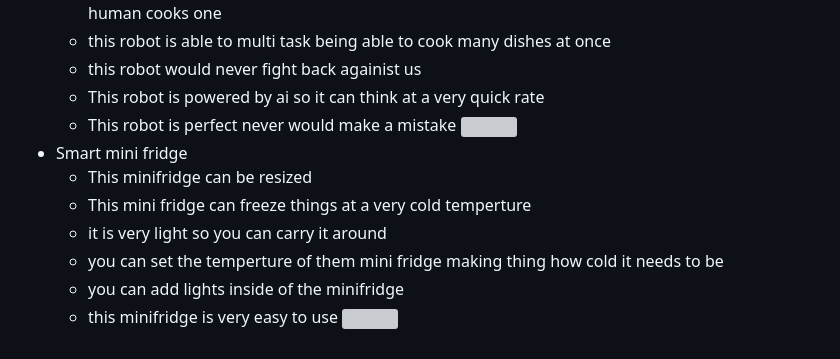
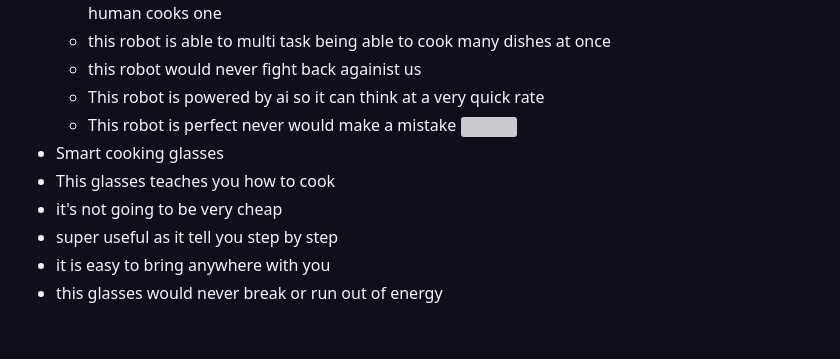
Before and after one commit to wenxic0248/sep10-freedom-project, a Markdown page: prep/content.md, the part around the change. GitHub-like rendering; grey boxes are pictures that could not be loaded.

```diff
--- a/prep/content.md
+++ b/prep/content.md
@@ -40,11 +40,9 @@ Topic: **Cooking apps**
   *   This robot is powered by ai so it can think at a very quick rate
   *   This robot is perfect never would make a mistake
      ![](https://static.vecteezy.com/system/resources/previews/021/825/651/large_2x/robot-chef-cooking-in-kitchen-of-future-home-genius-smart-robot-working-in-modern-house-free-photo.jpg)
-* Smart mini fridge
-  * This minifridge can be resized
-  * This mini fridge can freeze things at a very cold temperture
-  * it is very light so you can carry it around
-  * you can set the temperture of them mini fridge making thing how cold it needs to be
-  * you can add lights inside of the minifridge
-  * this minifridge is very easy to use
-    ![](https://reviewed-com-res.cloudinary.com/image/fetch/s--6yMSrIui--/b_white,c_limit,cs_srgb,f_auto,fl_progressive.strip_profile,g_center,q_auto,w_972/https://reviewed-production.s3.amazonaws.com/1724189490000/Hero-20240816_MiniFridgeTBRNHeroV4_Renzi.PNG)
+* Smart cooking glasses
+ * This glasses teaches you how to cook
+ * it's not going to be very cheap
+ * super useful as it tell you step by step
+ * it is easy to bring anywhere with you
+ * this glasses would never break or run out of energy
```
